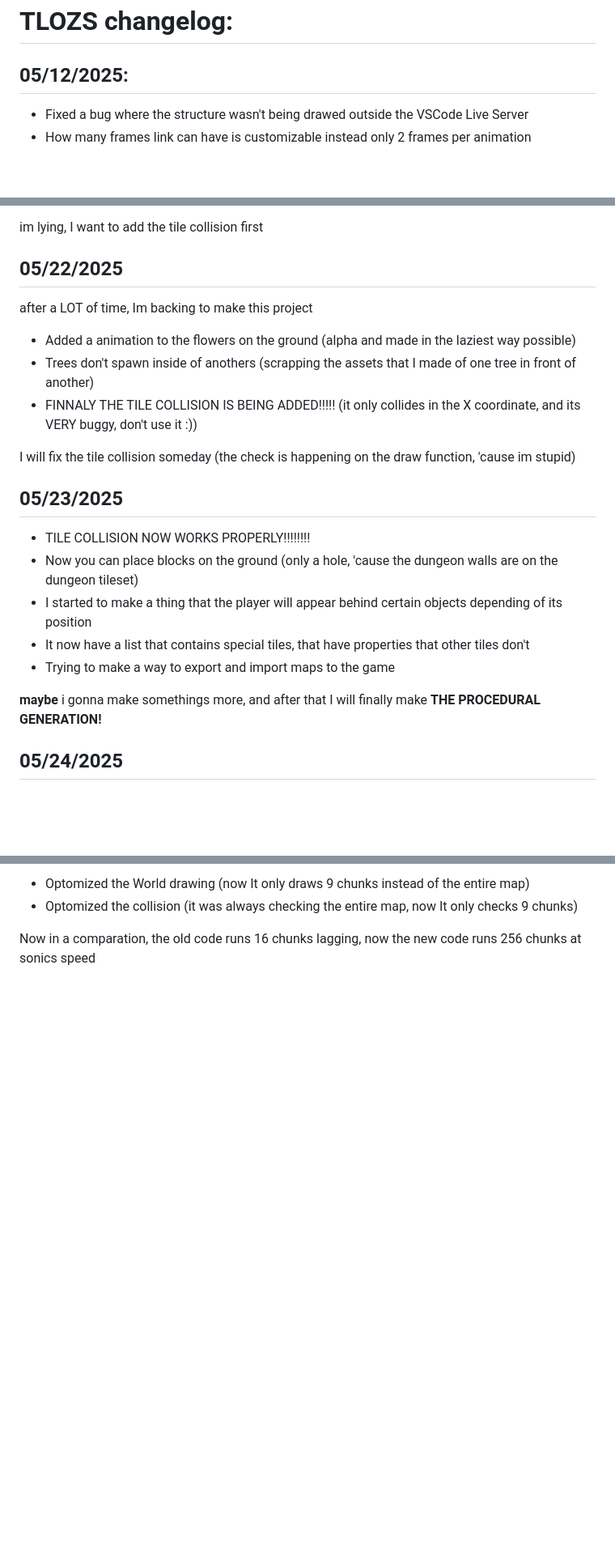
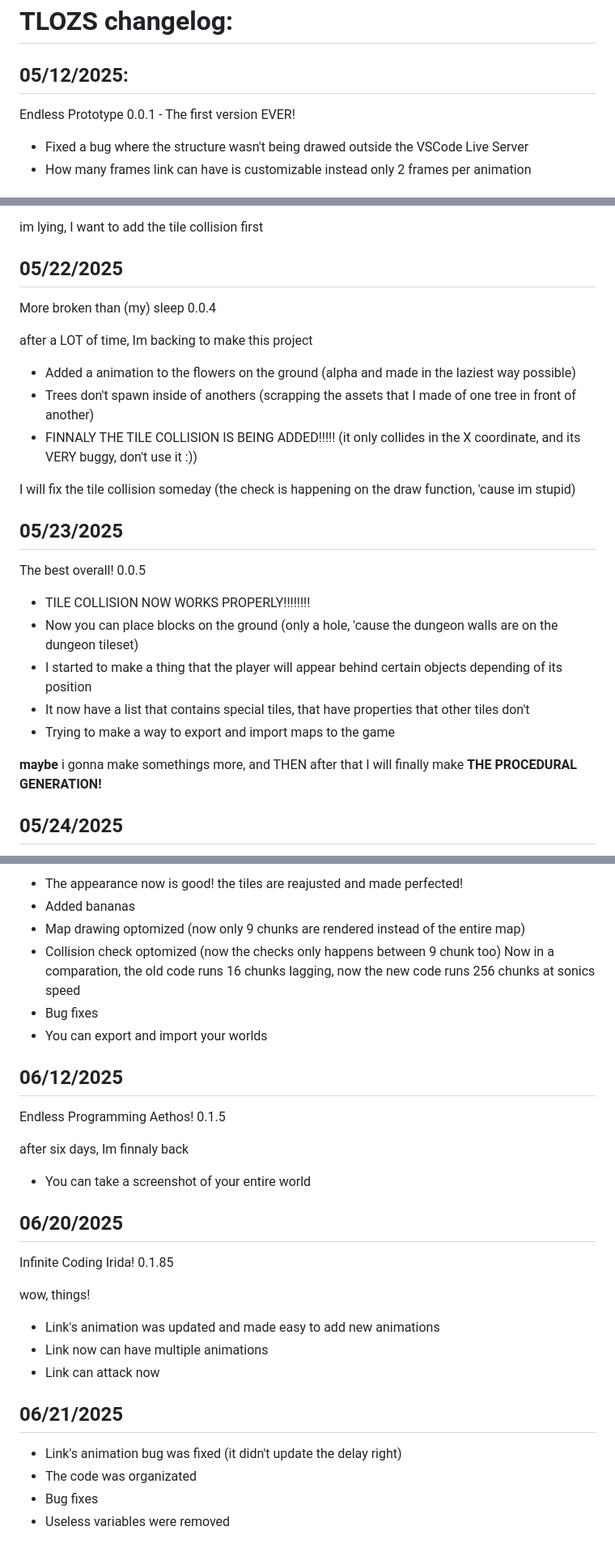
Before and after one commit to tr0janw4re/zelda-survival, a Markdown page: doc/changelog.md, 3 parts joined by grey strips. Shown at 81% size. Drawn GitHub-style; blank space fills up the shorter version.

```diff
--- a/doc/changelog.md
+++ b/doc/changelog.md
@@ -1,6 +1,9 @@
 # TLOZS changelog:
 
 ## 05/12/2025:
+
+Endless Prototype 0.0.1 - The first version EVER!
+
 - Fixed a bug where the structure wasn't being drawed outside the VSCode Live Server
 - How many frames link can have is customizable instead only 2 frames per animation
 
@@ -52,6 +61,8 @@ im lying, I want to add the tile collision first
 
 ## 05/22/2025
 
+More broken than (my) sleep 0.0.4
+
 after a LOT of time, Im backing to make this project
 - Added a animation to the flowers on the ground (alpha and made in the laziest way possible)
 - Trees don't spawn inside of anothers (scrapping the assets that I made of one tree in front of another)
@@ -61,13 +72,15 @@ I will fix the tile collision someday (the check is happening on the draw functi
 
 ## 05/23/2025
 
+The best overall! 0.0.5
+
 - TILE COLLISION NOW WORKS PROPERLY!!!!!!!!
 - Now you can place blocks on the ground (only a hole, 'cause the dungeon walls are on the dungeon tileset)
 - I started to make a thing that the player will appear behind certain objects depending of its position
 - It now have a list that contains special tiles, that have properties that other tiles don't
 - Trying to make a way to export and import maps to the game
 
-**maybe** i gonna make somethings more, and after that I will finally make
+**maybe** i gonna make somethings more, and THEN after that I will finally make
 **THE PROCEDURAL GENERATION!**
 
 ## 05/24/2025
@@ -128,5 +143,33 @@ NOW!:
 
-- Optomized the World drawing (now It only draws 9 chunks instead of the entire map)
-- Optomized the collision (it was always checking the entire map, now It only checks 9 chunks)
+- The appearance now is good! the tiles are reajusted and made perfected!
+- Added bananas
+- Map drawing optomized (now only 9 chunks are rendered instead of the entire map)
+- Collision check optomized (now the checks only happens between 9 chunk too)
+Now in a comparation, the old code runs 16 chunks lagging, now the new code runs 256 chunks at sonics speed
+- Bug fixes
+- You can export and import your worlds
 
-Now in a comparation, the old code runs 16 chunks lagging, now the new code runs 256 chunks at sonics speed
+## 06/12/2025
+
+Endless Programming Aethos! 0.1.5
+
+after six days, Im finnaly back
+
+- You can take a screenshot of your entire world
+
+## 06/20/2025
+
+Infinite Coding Irida! 0.1.85
+
+wow, things!
+
+- Link's animation was updated and made easy to add new animations
+- Link now can have multiple animations
+- Link can attack now
+
+## 06/21/2025
+
+- Link's animation bug was fixed (it didn't update the delay right)
+- The code was organizated
+- Bug fixes
+- Useless variables were removed
```
Also changed, not shown: other parts of doc/changelog.md (+9 -1 lines).
